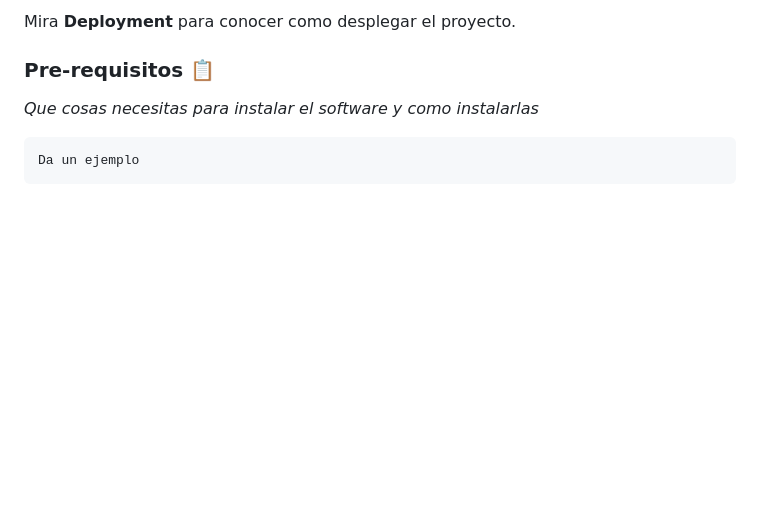
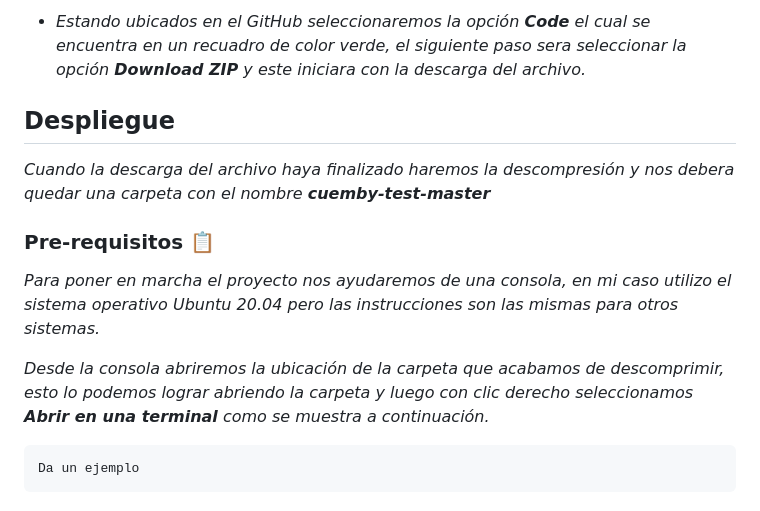
Before and after one commit to steven-cruz/cuemby-test, a Markdown page: README.md, the part around the change printed below. Drawn GitHub-style; blank space fills up the shorter version.

Commit message:
img

````diff
--- a/README.md
+++ b/README.md
@@ -9,10 +9,15 @@ _Para probar el funcionamiento de nuestro proyecto, podemos realizar la descarga
 
-Mira **Deployment** para conocer como desplegar el proyecto.
+* _Estando ubicados en el GitHub seleccionaremos la opción **Code** el cual se encuentra en un recuadro de color verde, el siguiente paso sera seleccionar la opción **Download ZIP** y este iniciara con la descarga del archivo._
 
+## Despliegue
+
+_Cuando la descarga del archivo haya finalizado haremos la descompresión y nos debera quedar una carpeta con el nombre **cuemby-test-master**_
 
 ### Pre-requisitos 📋
 
-_Que cosas necesitas para instalar el software y como instalarlas_
+_Para poner en marcha el proyecto nos ayudaremos de una consola, en mi caso utilizo el sistema operativo Ubuntu 20.04 pero las instrucciones son las mismas para otros sistemas._
+
+_Desde la consola abriremos la ubicación de la carpeta que acabamos de descomprimir, esto lo podemos lograr abriendo la carpeta y luego con clic derecho seleccionamos **Abrir en una terminal** como se muestra a continuación._
 
 ```
 Da un ejemplo
````
Also changed, not shown: other parts of README.md (+1 -1 lines), docs/img/Selección_060.png (added).
